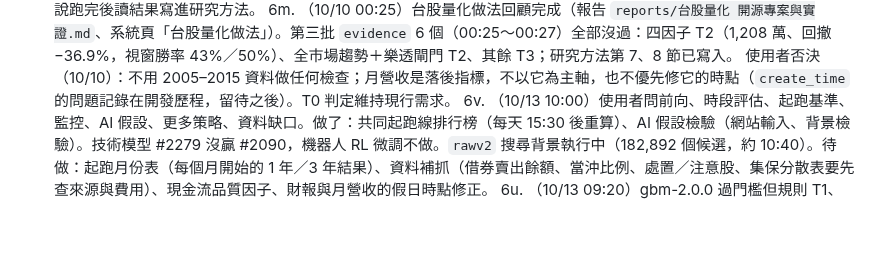
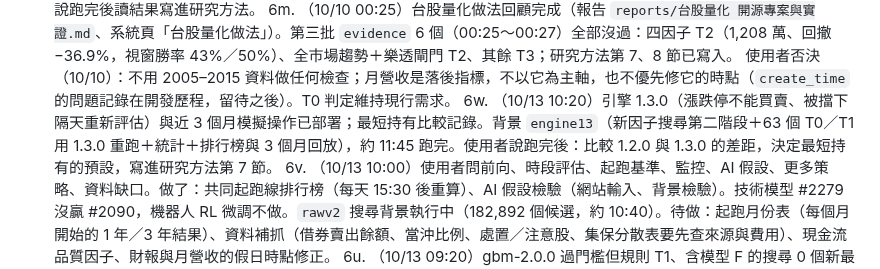
Before and after one commit to ryan73093/StockResearch, a Markdown page: docs/development_handoff.md, the part around the change. Drawn GitHub-style; blank space fills up the shorter version.

```diff
--- a/docs/development_handoff.md
+++ b/docs/development_handoff.md
@@ -51,6 +51,7 @@
 6j. （10/09 22:3x）lowdd 與 volscale 7 個全沒過（低波動回撤淺但輸 0050；波動減碼回撤只淺 4 點、報酬少三分之二）。背景執行中：`rl-sleeves-2.0.0`（現金版，約 30 分鐘）、新聞評分（最後一天）、AI 研究員第一輪（第三次，已修正讀取）。使用者說跑完後讀結果寫進研究方法。
 6m. （10/10 00:25）台股量化做法回顧完成（報告 `reports/台股量化 開源專案與實證.md`、系統頁「台股量化做法」）。第三批 `evidence` 6 個（00:25～00:27）全部沒過：四因子 T2（1,208 萬、回撤 −36.9%，視窗勝率 43%／50%）、全市場趨勢＋樂透閘門 T2、其餘 T3；研究方法第 7、8 節已寫入。
    使用者否決（10/10）：不用 2005–2015 資料做任何檢查；月營收是落後指標，不以它為主軸，也不優先修它的時點（`create_time` 的問題記錄在開發歷程，留待之後）。T0 判定維持現行需求。
+6w. （10/13 10:20）引擎 1.3.0（漲跌停不能買賣、被擋下隔天重新評估）與近 3 個月模擬操作已部署；最短持有比較記錄。背景 `engine13`（新因子搜尋第二階段＋63 個 T0／T1 用 1.3.0 重跑＋統計＋排行榜與 3 個月回放），約 11:45 跑完。使用者說跑完後：比較 1.2.0 與 1.3.0 的差距，決定最短持有的預設，寫進研究方法第 7 節。
 6v. （10/13 10:00）使用者問前向、時段評估、起跑基準、監控、AI 假設、更多策略、資料缺口。做了：共同起跑線排行榜（每天 15:30 後重算）、AI 假設檢驗（網站輸入、背景檢驗）。技術模型 #2279 沒贏 #2090，機器人 RL 微調不做。`rawv2` 搜尋背景執行中（182,892 個候選，約 10:40）。待做：起跑月份表（每個月開始的 1 年／3 年結果）、資料補抓（借券賣出餘額、當沖比例、處置／注意股、集保分散表要先查來源與費用）、現金流品質因子、財報與月營收的假日時點修正。
 6u. （10/13 09:20）gbm-2.0.0 過門檻但規則 T1、含模型 F 的搜尋 0 個新最後名單；看成本才換股淘汰；前向第一天正常。背景執行中：`rawv2`（5 個新價量因子：因子強弱、新穎性閘門、約 26 萬個候選的搜尋，約 11:00）、`techmodel`（gbm-2.1.0 技術模型與規則，約 10:30）。使用者說跑完後讀結果寫進研究方法第 7 節；技術模型若贏 #2090，下一步做機器人 RL 微調（模仿 #2090、週決策、20 日持有獎勵、對模仿策略的 KL 懲罰）。
 6t. （10/12 10:20）開發期共識 #2274、#2275 都是 T0 候選（2020-10 起年化 40%～41% 對 0050 34.8%，成員只用 2020-09 以前挑）；防偷看檢查全部一致。背景執行中：`modelf`（gbm-2.0.0 訓練，過門檻才跑規則與搜尋，約 11:30～12:00）、`costswitch`（看成本才換股 2 個試驗）。今天 15:30 前向觀察第一次記錄 25＋4 個 T0 候選與 T1，晚上確認對帳。使用者說跑完後讀結果寫進研究方法第 7 節。
```
Also changed, not shown: DEVELOPMENT_HISTORY.md (+9 -0 lines), docs/research_method.md (+2 -0 lines).
